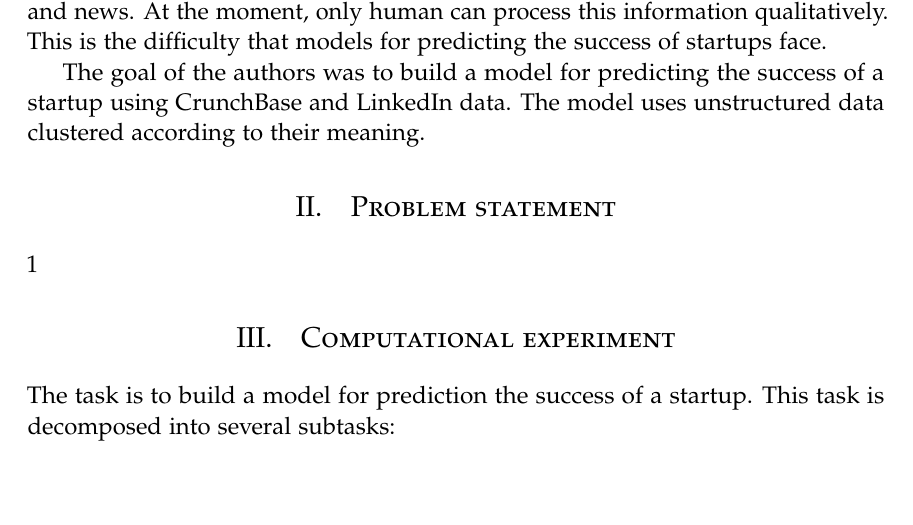
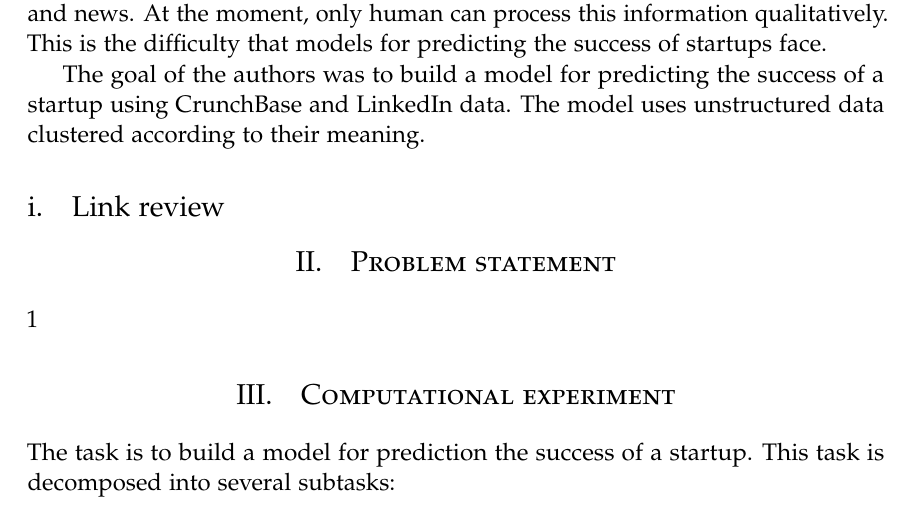
Before and after one commit to Intelligent-Systems-Phystech/2022-Project-vc, a LaTeX paper (paper/Pavlov2022VCmodel.tex): part of page 2 of 3, cut so that both start at the same text, the shorter picture padded with empty space. Compiled offline with pdfLaTeX.

Commit message:
Updates from Overleaf

```diff
--- a/paper/Pavlov2022VCmodel.tex
+++ b/paper/Pavlov2022VCmodel.tex
@@ -120,6 +120,10 @@ This is the difficulty that models for predicting the success of startups face.
 The goal of the authors was to build a model for predicting the success of a startup using CrunchBase and LinkedIn data.
 The model uses unstructured data clustered according to their meaning.
 
+\subsection{Link review}
+
+
+
 \section{Problem statement}
 
 %Describe the elements of your problem statement:
```
